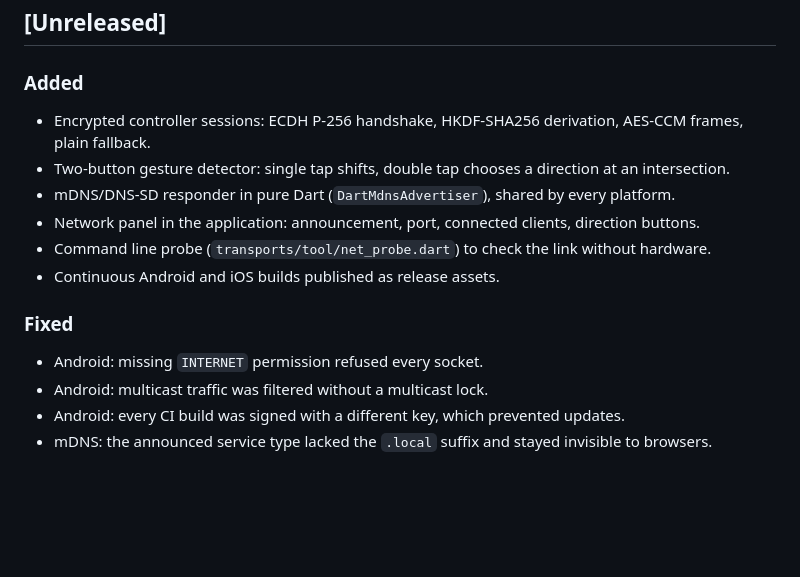
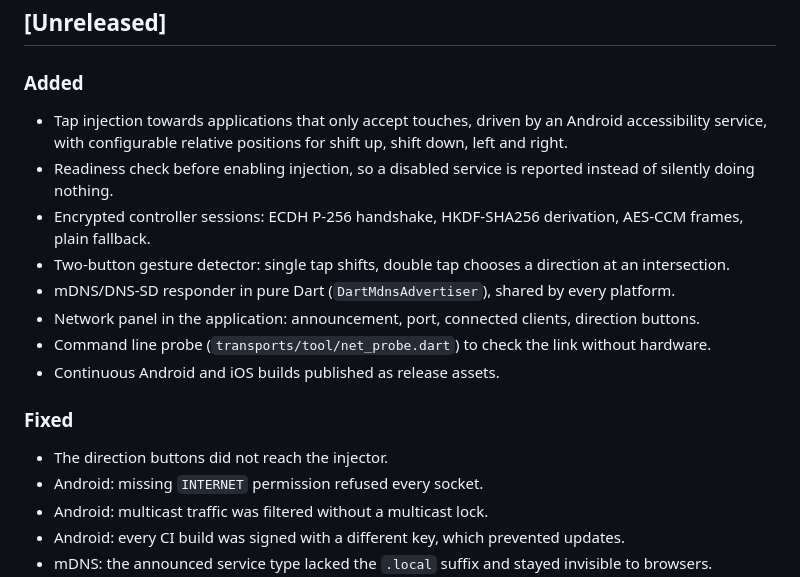
Before and after one commit to Atlanwhite147/openzclick, a Markdown page: CHANGELOG.md, the part around the change. GitHub-like rendering; blank space fills up the shorter version.

```diff
--- a/CHANGELOG.md
+++ b/CHANGELOG.md
@@ -5,6 +5,8 @@ All notable changes to this project are documented here. The format follows [Kee
 ## [Unreleased]
 
 ### Added
+- Tap injection towards applications that only accept touches, driven by an Android accessibility service, with configurable relative positions for shift up, shift down, left and right.
+- Readiness check before enabling injection, so a disabled service is reported instead of silently doing nothing.
 - Encrypted controller sessions: ECDH P-256 handshake, HKDF-SHA256 derivation, AES-CCM frames, plain fallback.
 - Two-button gesture detector: single tap shifts, double tap chooses a direction at an intersection.
 - mDNS/DNS-SD responder in pure Dart (`DartMdnsAdvertiser`), shared by every platform.
@@ -13,6 +15,7 @@ All notable changes to this project are documented here. The format follows [Kee
 - Continuous Android and iOS builds published as release assets.
 
 ### Fixed
+- The direction buttons did not reach the injector.
 - Android: missing `INTERNET` permission refused every socket.
 - Android: multicast traffic was filtered without a multicast lock.
 - Android: every CI build was signed with a different key, which prevented updates.
```
Also changed, not shown: README.md (+17 -4 lines), docs/screenshots/injection.png (added).
